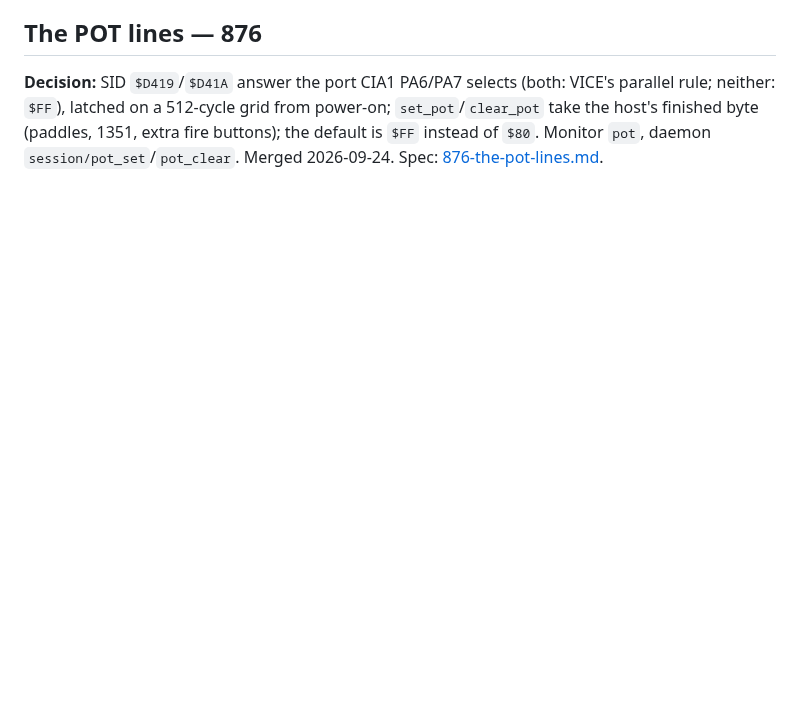
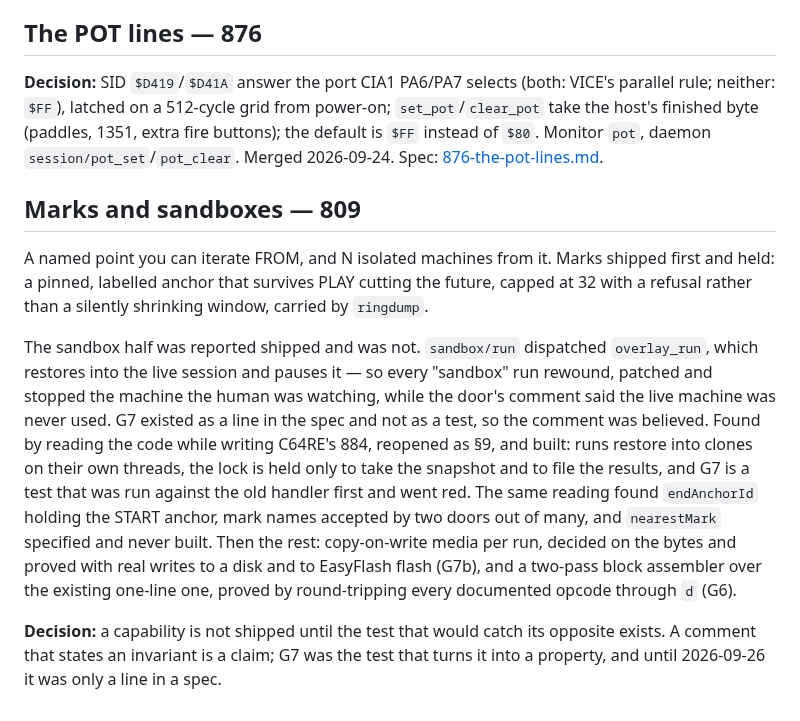
Before and after one commit to Jondalar/TRX64, a Markdown page: docs/_archive/README.md, the part around the change. Rendered like a GitHub page; blank space fills up the shorter version.

```diff
--- a/docs/_archive/README.md
+++ b/docs/_archive/README.md
@@ -424,3 +424,26 @@ rule; neither: `$FF`), latched on a 512-cycle grid from power-on; `set_pot`/`cle
 host's finished byte (paddles, 1351, extra fire buttons); the default is `$FF` instead of `$80`.
 Monitor `pot`, daemon `session/pot_set`/`pot_clear`. Merged 2026-09-24.
 Spec: [876-the-pot-lines.md](876-the-pot-lines.md).
+
+## Marks and sandboxes — 809
+
+A named point you can iterate FROM, and N isolated machines from it. Marks shipped first
+and held: a pinned, labelled anchor that survives PLAY cutting the future, capped at 32
+with a refusal rather than a silently shrinking window, carried by `ringdump`.
+
+The sandbox half was reported shipped and was not. `sandbox/run` dispatched `overlay_run`,
+which restores into the live session and pauses it — so every "sandbox" run rewound,
+patched and stopped the machine the human was watching, while the door's comment said the
+live machine was never used. G7 existed as a line in the spec and not as a test, so the
+comment was believed. Found by reading the code while writing C64RE's 884, reopened as
+§9, and built: runs restore into clones on their own threads, the lock is held only to
+take the snapshot and to file the results, and G7 is a test that was run against the old
+handler first and went red. The same reading found `endAnchorId` holding the START anchor,
+mark names accepted by two doors out of many, and `nearestMark` specified and never built.
+Then the rest: copy-on-write media per run, decided on the bytes and proved with real
+writes to a disk and to EasyFlash flash (G7b), and a two-pass block assembler over the
+existing one-line one, proved by round-tripping every documented opcode through `d` (G6).
+
+**Decision:** a capability is not shipped until the test that would catch its opposite
+exists. A comment that states an invariant is a claim; G7 was the test that turns it into
+a property, and until 2026-09-26 it was only a line in a spec.
```
Also changed, not shown: docs/README.md (+0 -1 lines), docs/_archive/809-marks-and-sandboxes.md (renamed from docs/809-marks-and-sandboxes.md, +53 -22 lines).
